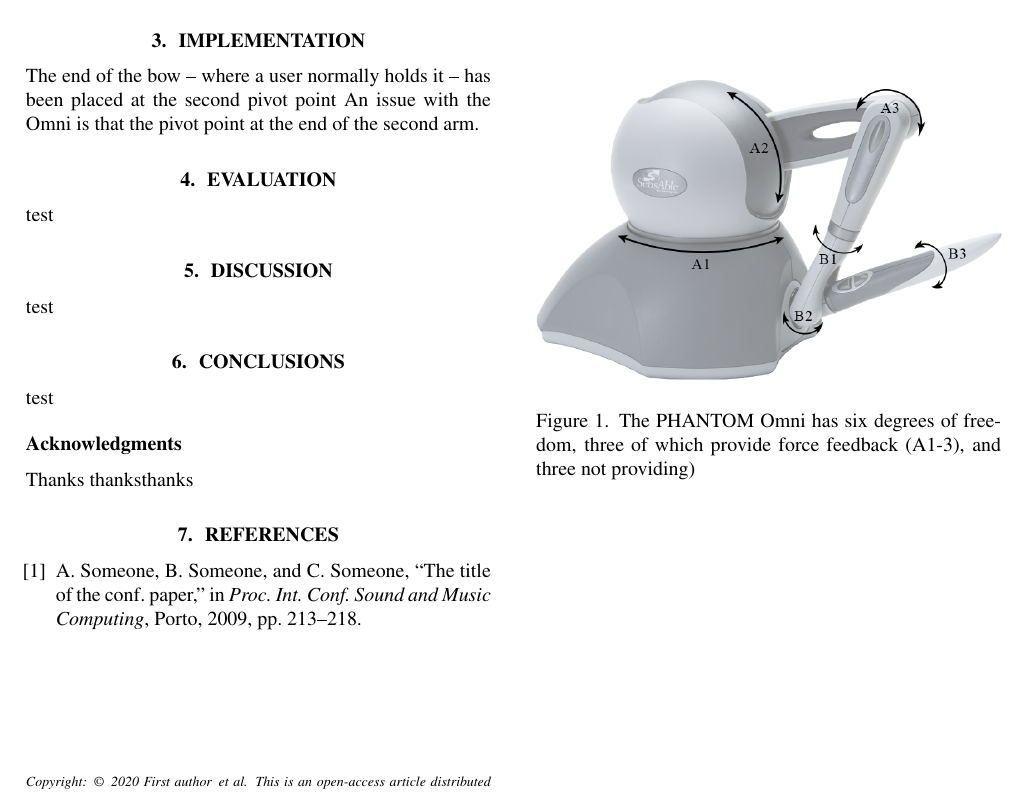
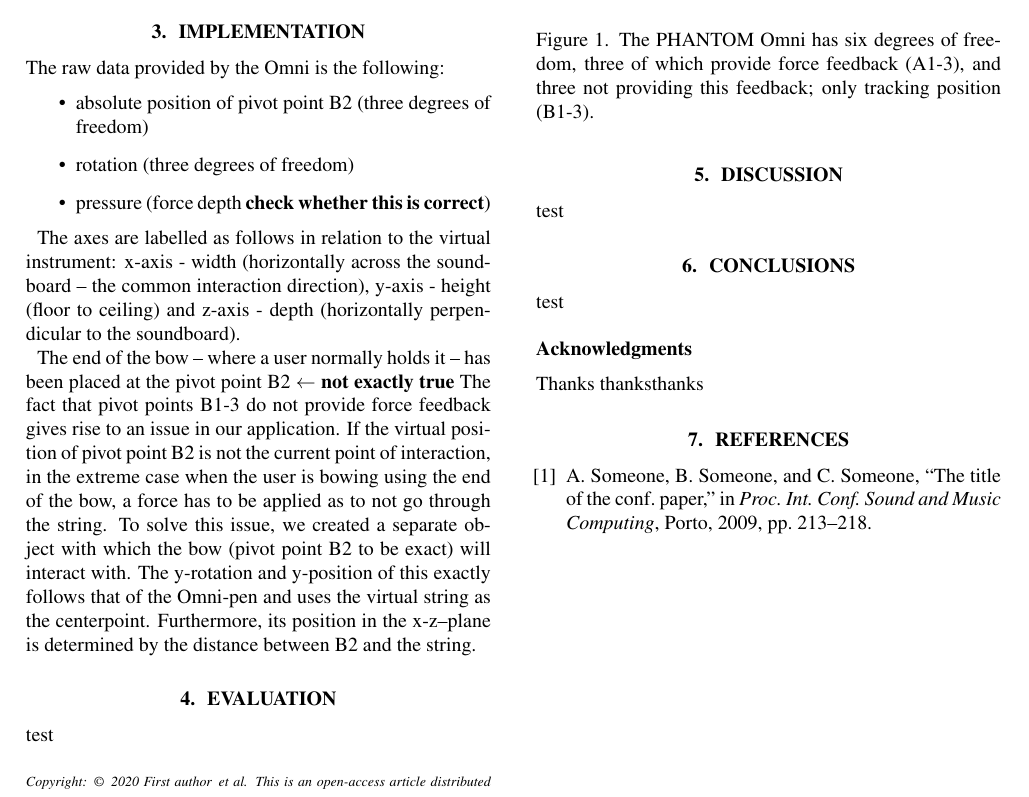
Before and after one commit to SilvinWillemsen/Tromba_Phantom_SMC_2020-paper-template-LaTeX-1-, a LaTeX paper (SMC 2020 paper template LaTeX/smc2020template.tex): part of the page, cut so that both start at the same text. Compiled offline with pdfLaTeX.

Commit message:
Latest changes

```diff
--- a/SMC 2020 paper template LaTeX/smc2020template.tex
+++ b/SMC 2020 paper template LaTeX/smc2020template.tex
@@ -139,12 +139,25 @@
 \section{Hardware description}
 The PHANTOM Omni (or simply Omni) is a six-degrees-of-freedom haptic system developed by SensAble Technologies. FireWire \cite{Someone:00}
 \begin{figure}[ht]\includegraphics[width=1.0\columnwidth]{figures/omniSchematic.png}
-  \caption{The PHANTOM Omni has six degrees of freedom, three of which provide force feedback (A1-3), and three not providing) \label{fig:omni}}
+  \caption{The PHANTOM Omni has six degrees of freedom, three of which provide force feedback (A1-3), and three not providing this feedback; only tracking position (B1-3). \label{fig:omni}}
 \end{figure}
 
 \section{Implementation}
-The end of the bow -- where a user normally holds it -- has been placed at the second pivot point
-An issue with the Omni is that the pivot point at the end of the second arm.
+The raw data provided by the Omni is the following:
+\begin{itemize}
+    \item absolute position of pivot point B2 (three degrees of freedom)
+    \item rotation (three degrees of freedom)
+    \item pressure (force depth \textbf{check whether this is correct})
+\end{itemize}
+
+The axes are labelled as follows in relation to the virtual instrument: x-axis - width (horizontally across the soundboard -- the common interaction direction), y-axis - height (floor to ceiling) and z-axis - depth (horizontally perpendicular to the soundboard).
+
+
+The end of the bow -- where a user normally holds it -- has been placed at the pivot point B2 \textbf{$\leftarrow$ not exactly true}
+The fact that pivot points B1-3 do not provide force feedback gives rise to an issue in our application. If the virtual
+position of pivot point B2 is not the current point of interaction, in the extreme case when the user is bowing using the end of the bow, a force has to be applied as to not go through the string. To solve this issue, we created a separate object with which the bow (pivot point B2 to be exact) will interact with. The y-rotation and y-position of this exactly follows that of the Omni-pen and uses the virtual string as the centerpoint. Furthermore, its position in the x-z--plane is determined by the distance between B2 and the string.
+
+
 
 \section{Evaluation}
 test
```
Also changed, not shown: SMC 2020 paper template LaTeX/smc2020bib.bib (+22 -0 lines).
